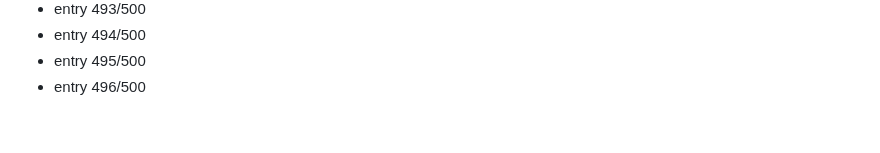
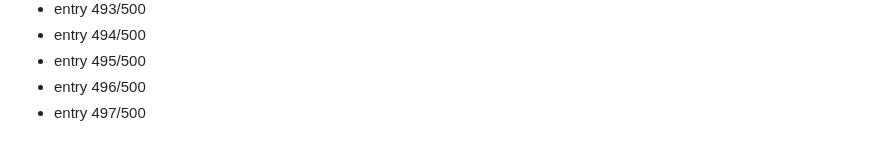
Before and after one commit to Dev9269/Dev9269, a Markdown page: activity/2026-08-19.md, the part around the change. GitHub-like rendering.

Commit message:
chore: daily activity entry 497/500

```diff
--- a/activity/2026-08-19.md
+++ b/activity/2026-08-19.md
@@ -496,3 +496,4 @@
 - entry 494/500
 - entry 495/500
 - entry 496/500
+- entry 497/500
```
